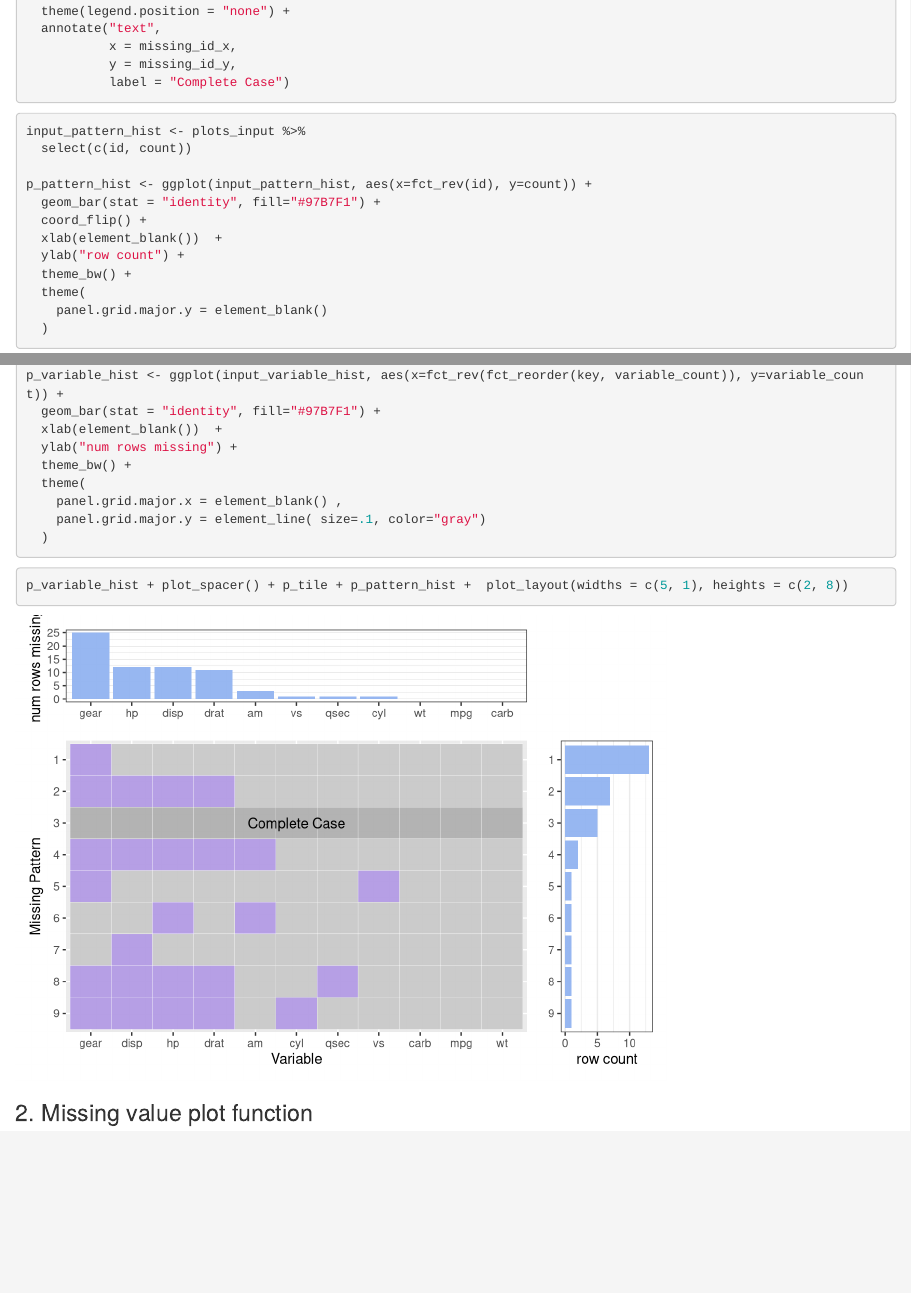
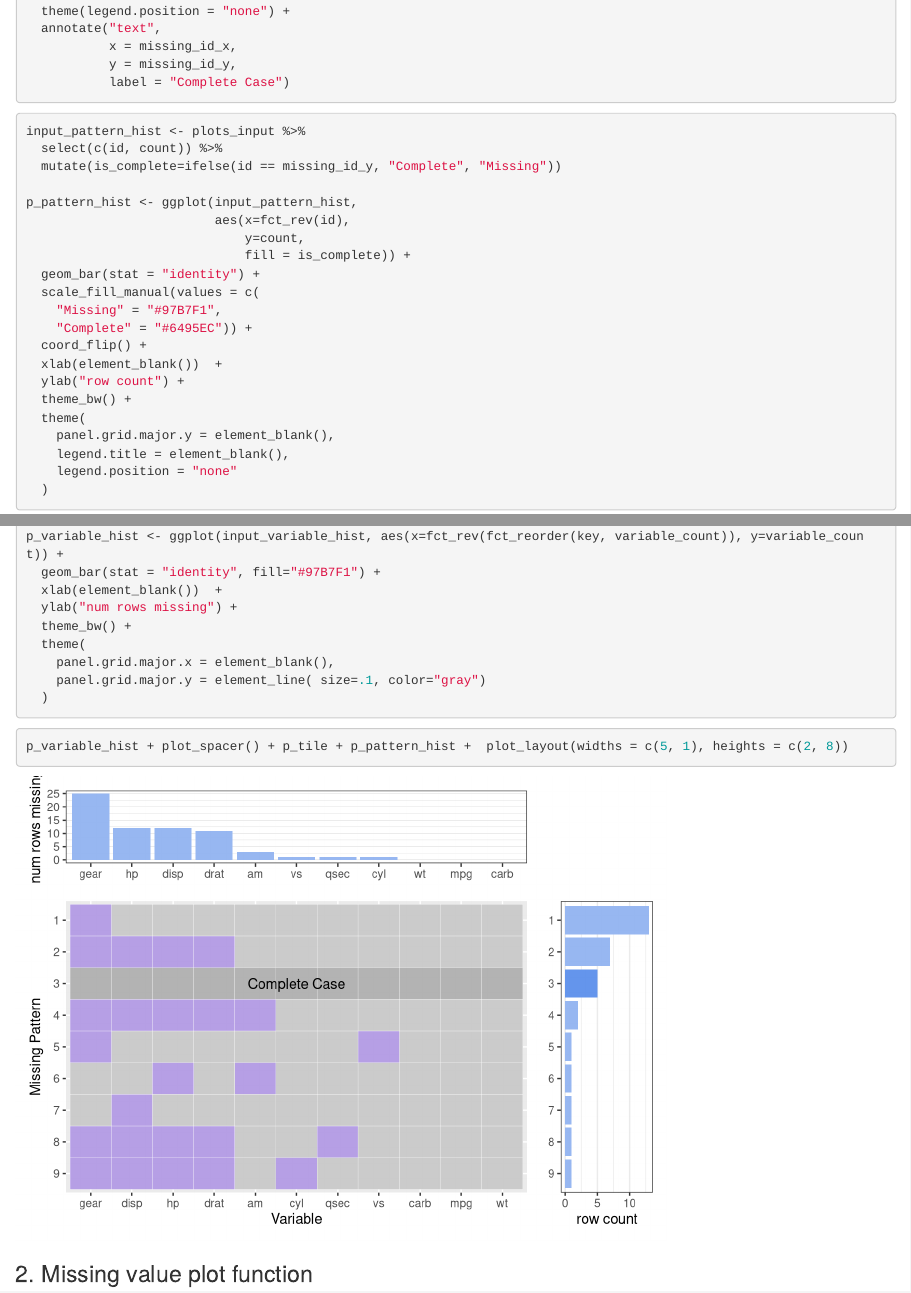
Before and after one commit to kkcp-dsi/ProblemSet4, an R Markdown document (PSet4.Rmd): the page in a window 1100 px wide, from 1740 px down, and a second part further down, joined at a grey line. Rendered offline with R 4.5, knitr and Pandoc, with nearby package versions; some code elsewhere in the file could not run offline.

Commit message:
fixed the color for complete in hist and also removed duplicate code from plot_missing.R

````diff
--- a/PSet4.Rmd
+++ b/PSet4.Rmd
@@ -100,16 +100,25 @@ p_tile <- ggplot(pivot_missing_patterns, aes(x = key, y = fct_rev(id), fill = va
 
 ```{r}
 input_pattern_hist <- plots_input %>%
-  select(c(id, count))
+  select(c(id, count)) %>%
+  mutate(is_complete=ifelse(id == missing_id_y, "Complete", "Missing"))
 
-p_pattern_hist <- ggplot(input_pattern_hist, aes(x=fct_rev(id), y=count)) +
-  geom_bar(stat = "identity", fill="#97B7F1") +
+p_pattern_hist <- ggplot(input_pattern_hist,
+                         aes(x=fct_rev(id),
+                             y=count,
+                             fill = is_complete)) +
+  geom_bar(stat = "identity") +
+  scale_fill_manual(values = c(
+    "Missing" = "#97B7F1",
+    "Complete" = "#6495EC")) +
   coord_flip() +
   xlab(element_blank())  +
   ylab("row count") +
   theme_bw() +
   theme(
-    panel.grid.major.y = element_blank()
+    panel.grid.major.y = element_blank(),
+    legend.title = element_blank(),
+    legend.position = "none"
   )
 ```
 
--- a/plot_missing.R
+++ b/plot_missing.R
@@ -78,40 +78,36 @@ plot_missing <- function(data, percent=F, shortenNames=F) {
     p_variable_hist <- p_variable_hist + scale_x_discrete(labels = abbreviate)
   }
 
+  if (percent){
+    p_variable_hist <- p_variable_hist +
+      ylab("% rows missing") +
+      scale_y_continuous(labels = scales::percent_format(accuracy = 1L, suffix=""), limits = c(0, 1.0))
+  }
+
   # Create the input for the hist for missing patterns
   input_pattern_hist <- plots_input %>%
-    select(c(id, count))
+    select(c(id, count)) %>%
+    mutate(is_complete=ifelse(id == missing_id_y, "Complete", "Missing"))
 
   # Overwrite variable_count with percentage if perecent is T
   if (percent){
     input_pattern_hist$count = input_pattern_hist$count / nrow(data)
   }
 
-  p_variable_hist <- ggplot(input_variable_hist, aes(x=fct_rev(fct_reorder(key, variable_count)), y=variable_count)) +
-    geom_bar(stat = "identity", fill="#97B7F1") +
-    scale_x_discrete(labels = abbreviate) +
-    xlab(element_blank()) +
-    ylab("number rows missing") +
-    theme_bw() +
-    theme(
-      panel.grid.major.x = element_blank() ,
-      panel.grid.major.y = element_line( size=.1, color="gray")
-    )
-
-  if (percent){
-    p_variable_hist <- p_variable_hist +
-      ylab("% rows missing") +
-      scale_y_continuous(labels = scales::percent_format(accuracy = 1L, suffix=""), limits = c(0, 1.0))
-  }
-
-  p_pattern_hist <- ggplot(input_pattern_hist, aes(x=fct_rev(id), y=count)) +
-    geom_bar(stat = "identity", fill="#97B7F1") +
+  p_pattern_hist <- ggplot(input_pattern_hist,
+                           aes(x=fct_rev(id), y=count, fill = is_complete)) +
+    geom_bar(stat = "identity") +
+    scale_fill_manual(values = c(
+      "Missing" = "#97B7F1",
+      "Complete" = "#6495EC")) +
     coord_flip() +
     xlab(element_blank())  +
     ylab("row count") +
     theme_bw() +
     theme(
-      panel.grid.major.y = element_blank()
+      panel.grid.major.y = element_blank(),
+      legend.title = element_blank(),
+      legend.position = "none"
     )
 
   if (percent){
````
Also changed, not shown: PSet4.html, PSet4.Rmd (2 more changed lines).
